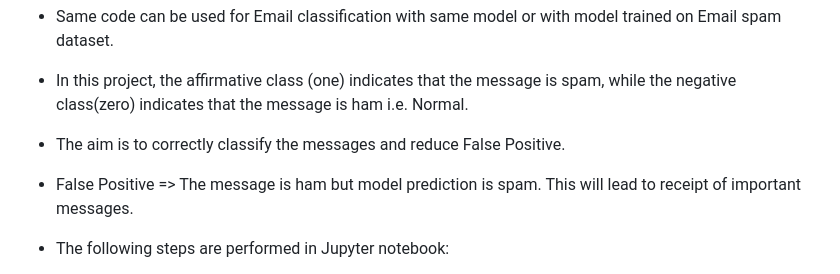
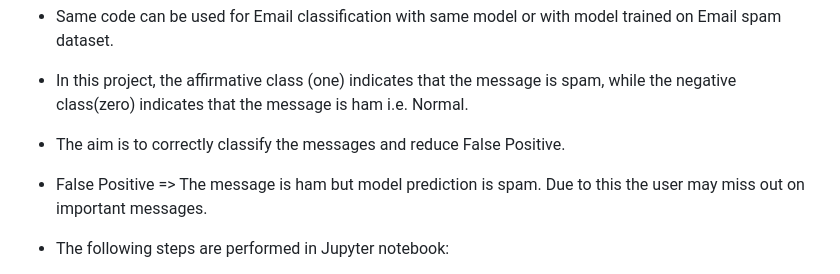
Before and after one commit to Shubham3023/SmsEmailSpamClassifier, a Markdown page: README.md, the part around the change. Rendered like a GitHub page.

```diff
--- a/README.md
+++ b/README.md
@@ -27,7 +27,7 @@ The collection is composed of just one text file, where each line has the correc
 indicates that the message is ham i.e. Normal.
 
 - The aim is to correctly classify the messages and reduce False Positive.
-- False Positive => The message is ham but model prediction is spam. This will lead to receipt of important messages.
+- False Positive => The message is ham but model prediction is spam. Due to this the user may miss out on important messages.
 
 - The following steps are performed in Jupyter notebook:
 
```
